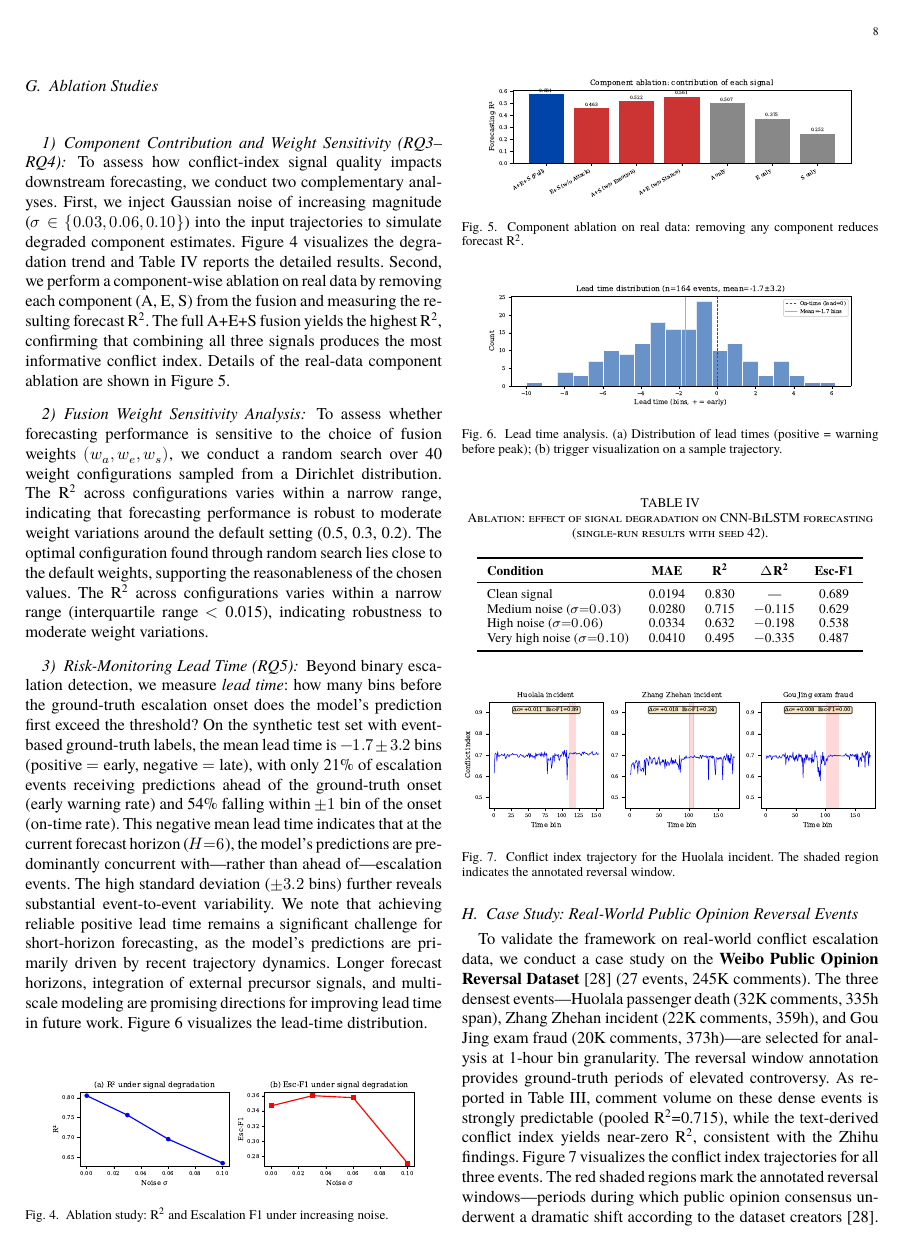
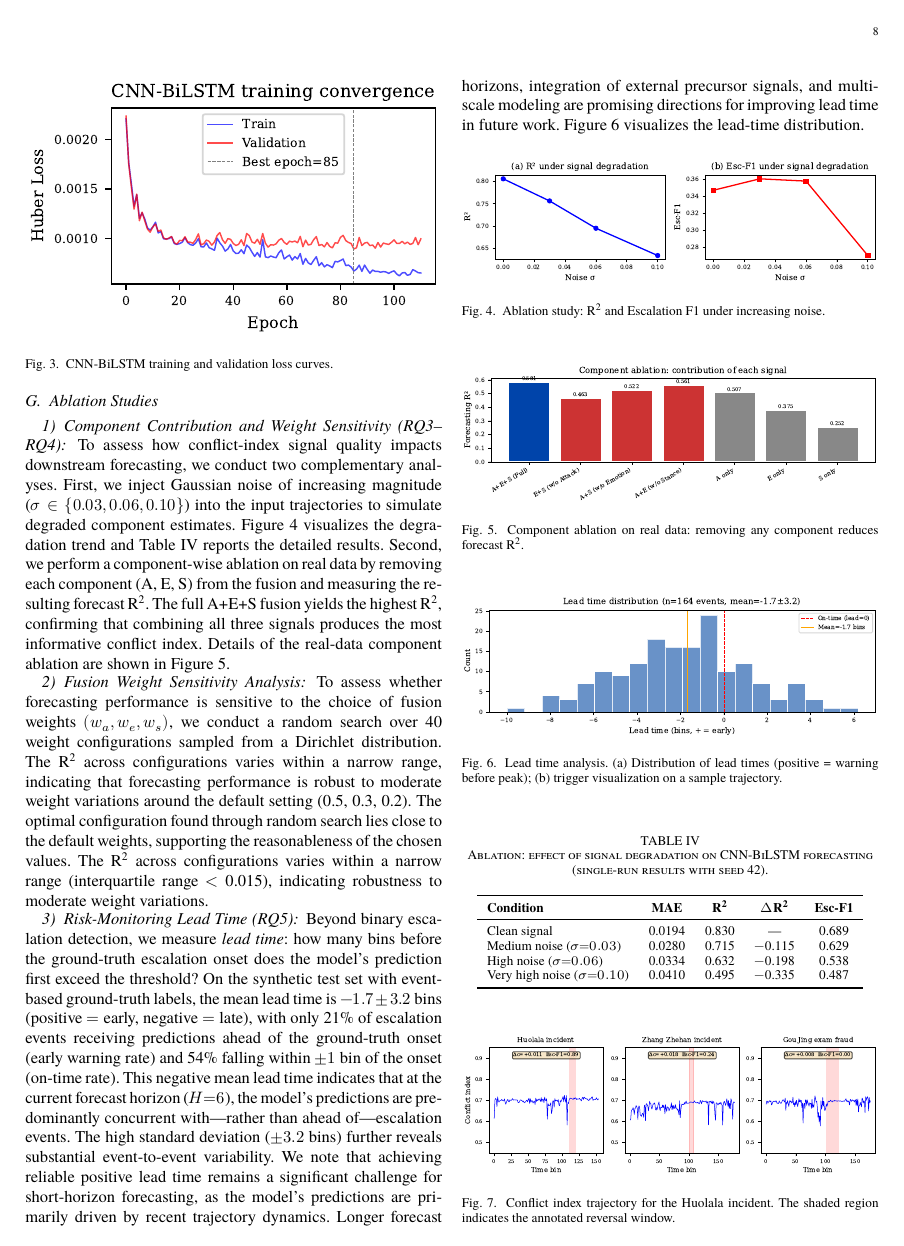
Before and after one commit to Megalomanian/conflict-early-warning, a LaTeX paper (main.tex): page 8 of 10. Compiled offline with XeLaTeX; a missing font is replaced by an installed copy or a similar font.

Commit message:
Fix: restore Figs 4-7 to full columnwidth

```diff
--- a/main.tex
+++ b/main.tex
@@ -466,19 +466,19 @@ Beyond binary escalation detection, we measure \emph{lead time}: how many bins b
 
 \begin{figure}[H]
 \centering
-\includegraphics[width=0.88\columnwidth]{figures/fig_ablation.pdf}
+\includegraphics[width=\columnwidth]{figures/fig_ablation.pdf}
 \caption{Ablation study: R\textsuperscript{2} and Escalation F1 under increasing noise.}\label{fig:ablation}
 \end{figure}
 
 \begin{figure}[H]
 \centering
-\includegraphics[width=0.88\columnwidth]{figures/fig_component_ablation.pdf}
+\includegraphics[width=\columnwidth]{figures/fig_component_ablation.pdf}
 \caption{Component ablation on real data: removing any component reduces forecast R\textsuperscript{2}.}\label{fig:comp_ablation}
 \end{figure}
 
 \begin{figure}[H]
 \centering
-\includegraphics[width=0.88\columnwidth]{figures/fig_lead_time.pdf}
+\includegraphics[width=\columnwidth]{figures/fig_lead_time.pdf}
 \caption{Lead time analysis. (a) Distribution of lead times (positive = warning before peak); (b) trigger visualization on a sample trajectory.}\label{fig:lead_time}
 \end{figure}
 
```
Also changed, not shown: main.tex (2 more changed lines).
